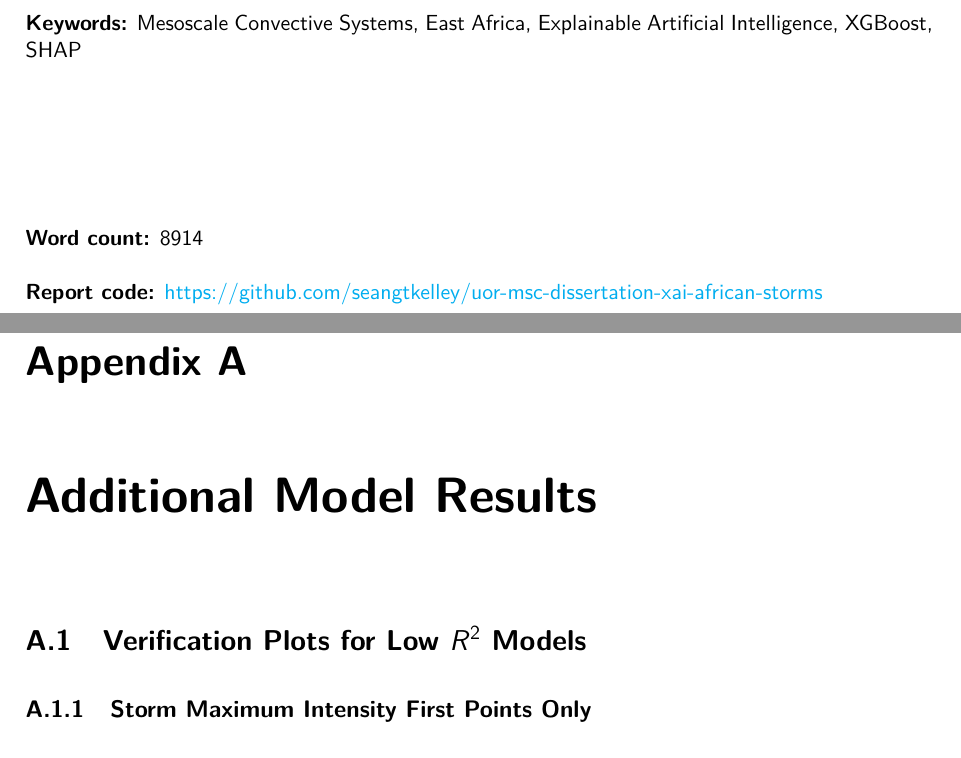
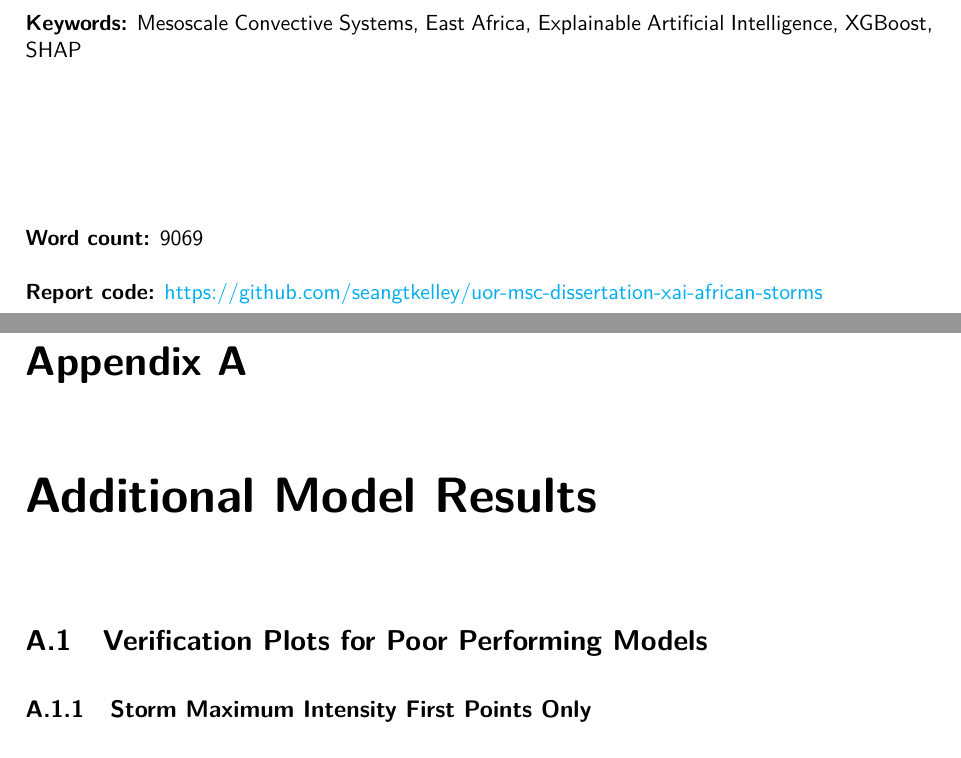
Before and after one commit to seangtkelley/uor-msc-dissertation-xai-african-storms, a LaTeX thesis (report/thesis.tex, which reads report/chapters/appendices/modelresults.tex, report/wordcount.tex): two parts of pages 3 and 64 of 68, joined at a grey line, cut so that both start at the same text. Compiled offline with pdfLaTeX.

```diff
--- a/report/chapters/appendices/modelresults.tex
+++ b/report/chapters/appendices/modelresults.tex
@@ -1,7 +1,7 @@
 \chapter{Additional Model Results}
 \label{appn:modelresults}
 
-\section{Verification Plots for Low $R^2$ Models}
+\section{Verification Plots for Poor Performing Models}
 
 \subsection{Storm Maximum Intensity First Points Only}
 
--- a/report/wordcount.tex
+++ b/report/wordcount.tex
@@ -1 +1 @@
-8914
+9069
```
Also changed, not shown: report/thesis.tex (+0 -1 lines).
